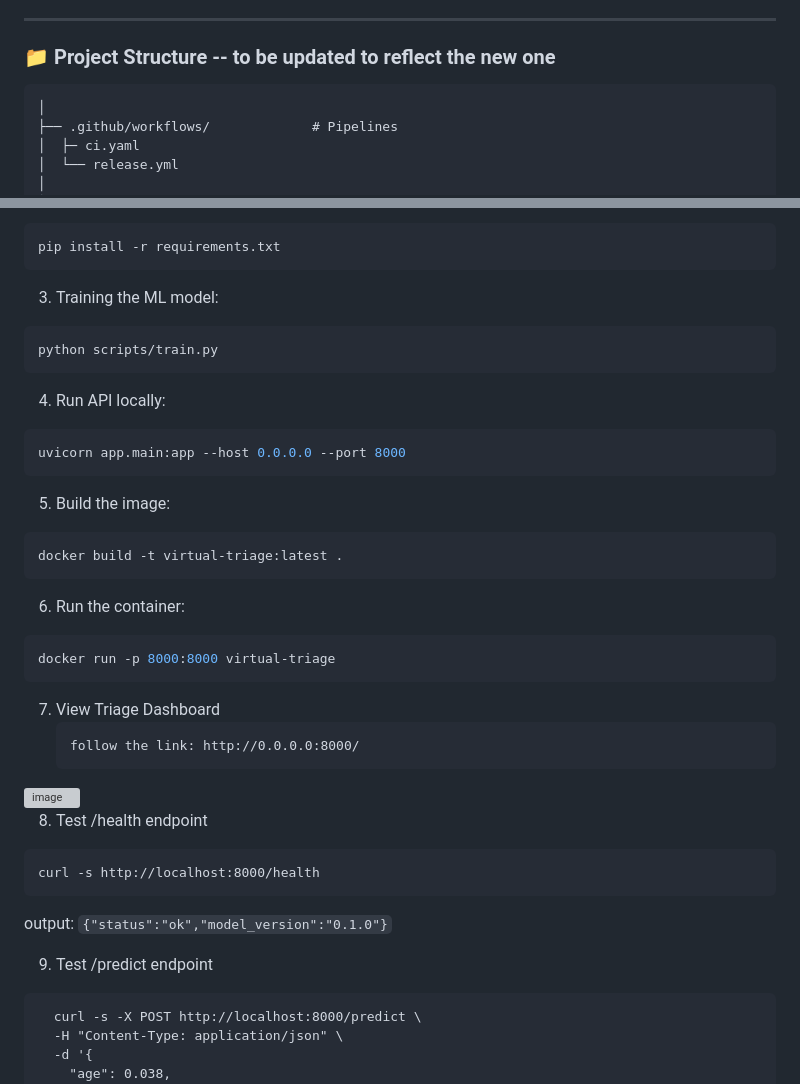
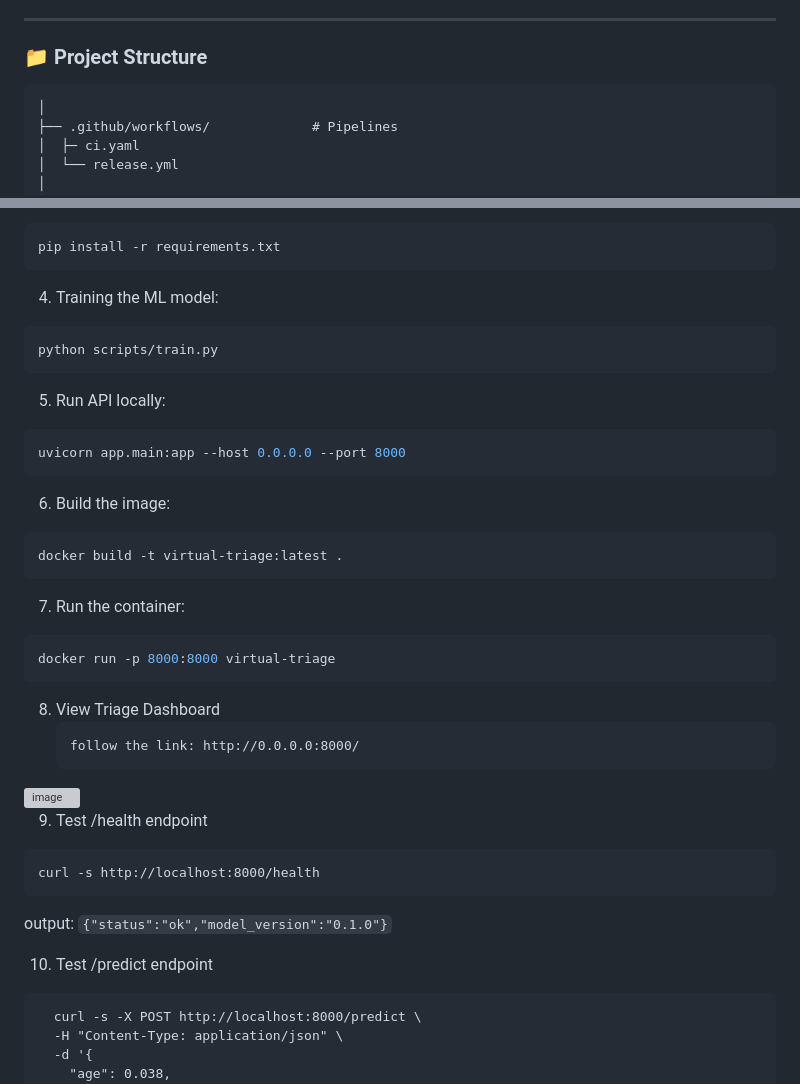
Before and after one commit to akuien/maio-mlops-groupv, a Markdown page: README.md, 2 parts joined by grey strips. Drawn GitHub-style; grey boxes are pictures that could not be loaded.

````diff
--- a/README.md
+++ b/README.md
@@ -14,7 +14,7 @@ The project is based on developing a small machine learning (ML) service that ca
 
 ---
 
-### 📁 Project Structure -- to be updated to reflect the new one
+### 📁 Project Structure
 ```
 │
 ├── .github/workflows/             # Pipelines
@@ -68,40 +68,40 @@ The project is based on developing a small machine learning (ML) service that ca
   pip install -r requirements.txt
   ```
 
-3. Training the ML model:
+4. Training the ML model:
   ```bash
   python scripts/train.py
   ```
 
-4. Run API locally:
+5. Run API locally:
   ```bash
   uvicorn app.main:app --host 0.0.0.0 --port 8000
   ```
 
-5. Build the image:
+6. Build the image:
   ```bash
   docker build -t virtual-triage:latest .
   ```
 
-6. Run the container:
+7. Run the container:
   ```bash
   docker run -p 8000:8000 virtual-triage
   ```
 
-7. View Triage Dashboard
+8. View Triage Dashboard
    ```
    follow the link: http://0.0.0.0:8000/
    ```
  <img width="1005" height="464" alt="image" src="https://github.com/user-attachments/assets/d4c7b426-0cc0-409b-9b74-79a0bd90e61a" />
 
 
-8. Test /health endpoint
+9. Test /health endpoint
   ```
 curl -s http://localhost:8000/health
 ```
 output: ``` {"status":"ok","model_version":"0.1.0"} ```
 
-9. Test /predict endpoint
+10. Test /predict endpoint
 ```
   curl -s -X POST http://localhost:8000/predict \
   -H "Content-Type: application/json" \
````
